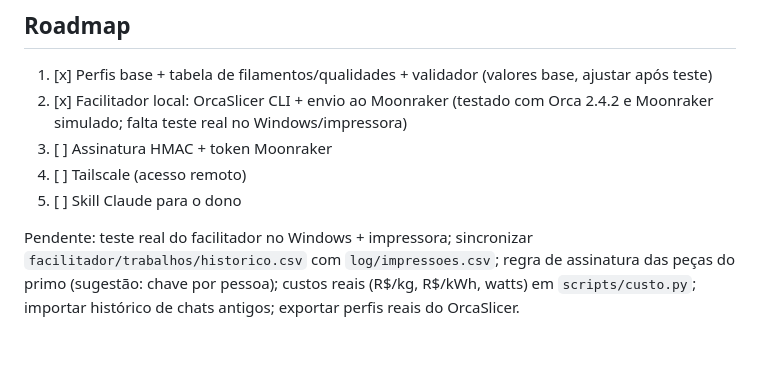
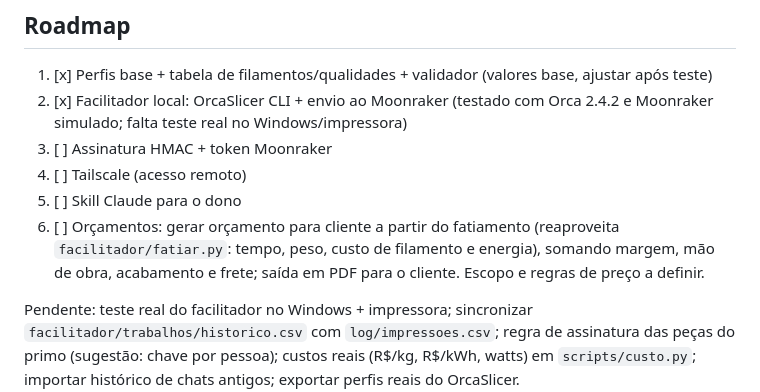
Before and after one commit to kyoconecta-dot/3D-Portal-KyoConecta, a Markdown page: CLAUDE.md, the part around the change. GitHub-like rendering; blank space fills up the shorter version.

Commit message:
Roadmap: ferramenta de orçamentos
Co-Authored-By: Claude Opus 5.5 <noreply@anthropic.com>
Claude-Session: https://claude.ai/code/session_01FhNJgdW4zcDN4RfHge16gB

```diff
--- a/CLAUDE.md
+++ b/CLAUDE.md
@@ -41,5 +41,6 @@ Contexto: a impressora fica com o primo (amador, PC Windows); o dono do repo (ex
 3. [ ] Assinatura HMAC + token Moonraker
 4. [ ] Tailscale (acesso remoto)
 5. [ ] Skill Claude para o dono
+6. [ ] Orçamentos: gerar orçamento para cliente a partir do fatiamento (reaproveita `facilitador/fatiar.py`: tempo, peso, custo de filamento e energia), somando margem, mão de obra, acabamento e frete; saída em PDF para o cliente. Escopo e regras de preço a definir.
 
 Pendente: teste real do facilitador no Windows + impressora; sincronizar `facilitador/trabalhos/historico.csv` com `log/impressoes.csv`; regra de assinatura das peças do primo (sugestão: chave por pessoa); custos reais (R$/kg, R$/kWh, watts) em `scripts/custo.py`; importar histórico de chats antigos; exportar perfis reais do OrcaSlicer.
```
